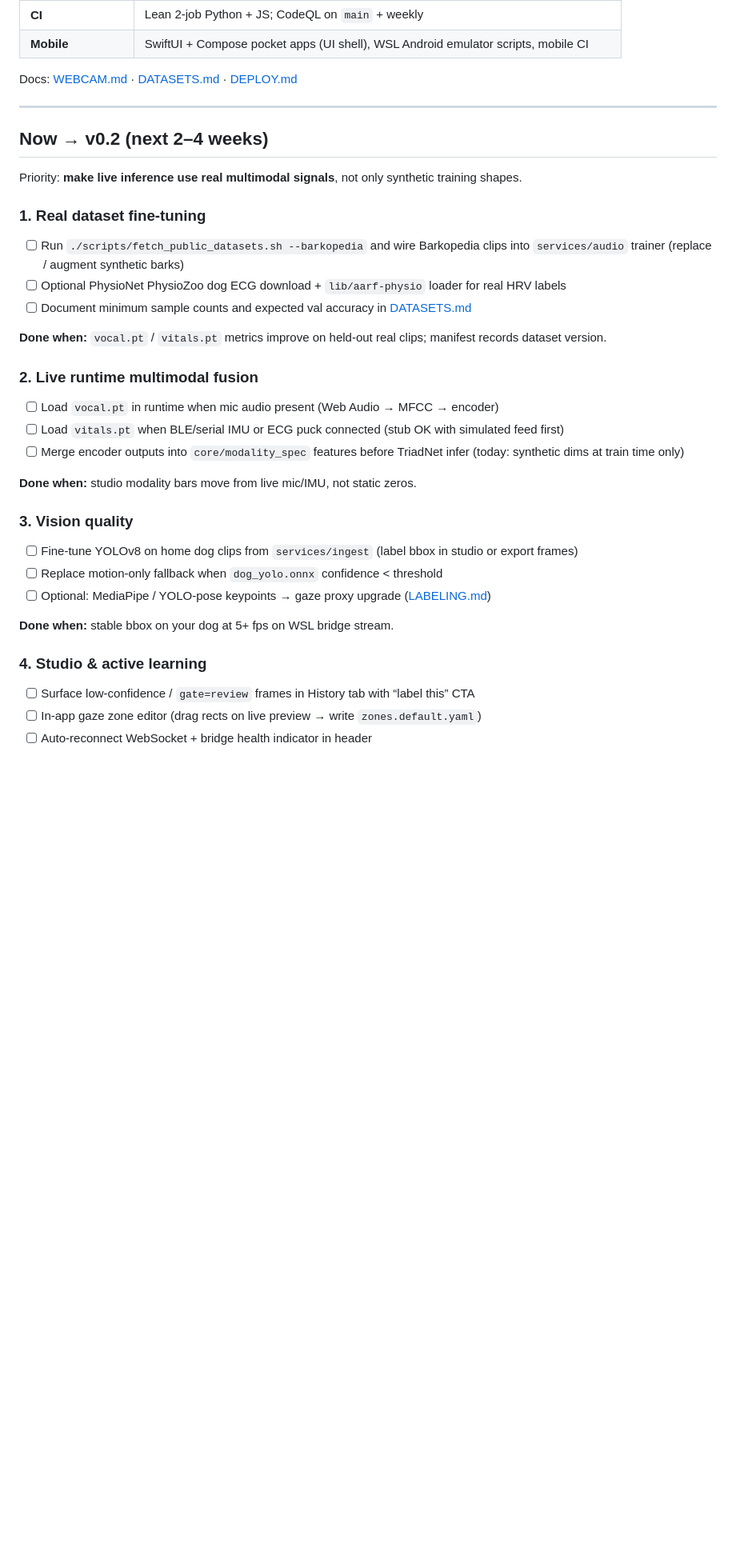
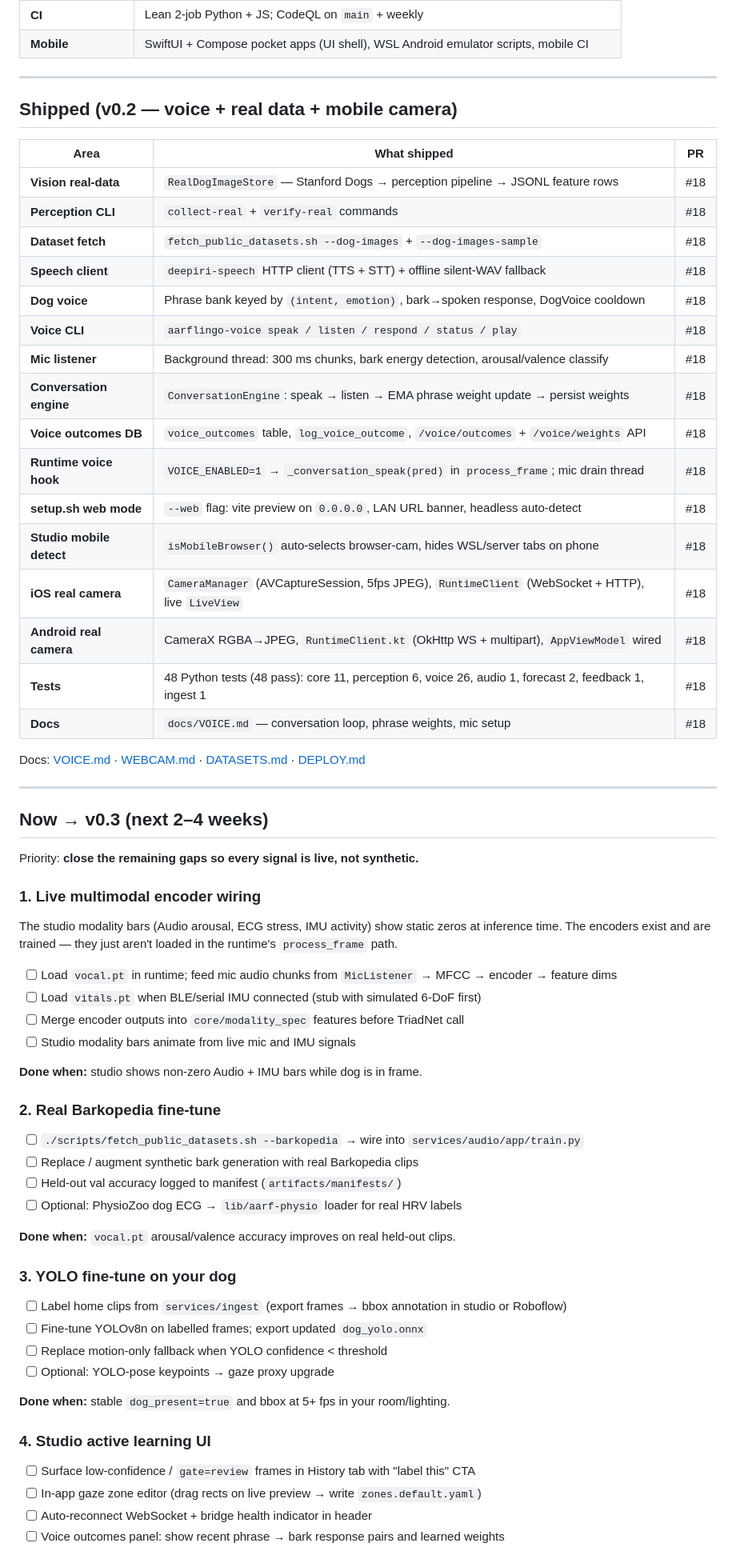
Before and after one commit to Team-Deepiri/deepiri-aarflingo, a Markdown page: docs/ROADMAP.md, the part around one of its changes. Shown at 80% size. Drawn GitHub-style; blank space fills up the shorter version.

```diff
--- a/docs/ROADMAP.md
+++ b/docs/ROADMAP.md
@@ -19,41 +19,72 @@ Living plan for **deepiri-aarflingo**. Updated after multimodal training, WSL we
 | **CI** | Lean 2-job Python + JS; CodeQL on `main` + weekly |
 | **Mobile** | SwiftUI + Compose pocket apps (UI shell), WSL Android emulator scripts, mobile CI |
 
-Docs: [WEBCAM.md](WEBCAM.md) · [DATASETS.md](DATASETS.md) · [DEPLOY.md](DEPLOY.md)
+---
+
+## Shipped (v0.2 — voice + real data + mobile camera)
+
+| Area | What shipped | PR |
+|------|-------------|-----|
+| **Vision real-data** | `RealDogImageStore` — Stanford Dogs → perception pipeline → JSONL feature rows | #18 |
+| **Perception CLI** | `collect-real` + `verify-real` commands | #18 |
+| **Dataset fetch** | `fetch_public_datasets.sh --dog-images` + `--dog-images-sample` | #18 |
+| **Speech client** | `deepiri-speech` HTTP client (TTS + STT) + offline silent-WAV fallback | #18 |
+| **Dog voice** | Phrase bank keyed by `(intent, emotion)`, bark→spoken response, DogVoice cooldown | #18 |
+| **Voice CLI** | `aarflingo-voice speak / listen / respond / status / play` | #18 |
+| **Mic listener** | Background thread: 300 ms chunks, bark energy detection, arousal/valence classify | #18 |
+| **Conversation engine** | `ConversationEngine`: speak → listen → EMA phrase weight update → persist weights | #18 |
+| **Voice outcomes DB** | `voice_outcomes` table, `log_voice_outcome`, `/voice/outcomes` + `/voice/weights` API | #18 |
+| **Runtime voice hook** | `VOICE_ENABLED=1` → `_conversation_speak(pred)` in `process_frame`; mic drain thread | #18 |
+| **setup.sh web mode** | `--web` flag: vite preview on `0.0.0.0`, LAN URL banner, headless auto-detect | #18 |
+| **Studio mobile detect** | `isMobileBrowser()` auto-selects browser-cam, hides WSL/server tabs on phone | #18 |
+| **iOS real camera** | `CameraManager` (AVCaptureSession, 5fps JPEG), `RuntimeClient` (WebSocket + HTTP), live `LiveView` | #18 |
+| **Android real camera** | CameraX RGBA→JPEG, `RuntimeClient.kt` (OkHttp WS + multipart), `AppViewModel` wired | #18 |
+| **Tests** | 48 Python tests (48 pass): core 11, perception 6, voice 26, audio 1, forecast 2, feedback 1, ingest 1 | #18 |
+| **Docs** | `docs/VOICE.md` — conversation loop, phrase weights, mic setup | #18 |
+
+Docs: [VOICE.md](VOICE.md) · [WEBCAM.md](WEBCAM.md) · [DATASETS.md](DATASETS.md) · [DEPLOY.md](DEPLOY.md)
 
 ---
 
-## Now → v0.2 (next 2–4 weeks)
+## Now → v0.3 (next 2–4 weeks)
 
-Priority: **make live inference use real multimodal signals**, not only synthetic training shapes.
+Priority: **close the remaining gaps so every signal is live, not synthetic.**
 
-### 1. Real dataset fine-tuning
+### 1. Live multimodal encoder wiring
 
-- [ ] Run `./scripts/fetch_public_datasets.sh --barkopedia` and wire Barkopedia clips into `services/audio` trainer (replace / augment synthetic barks)
-- [ ] Optional PhysioNet PhysioZoo dog ECG download + `lib/aarf-physio` loader for real HRV labels
-- [ ] Document minimum sample counts and expected val accuracy in [DATASETS.md](DATASETS.md)
+The studio modality bars (Audio arousal, ECG stress, IMU activity) show static zeros at
+inference time. The encoders exist and are trained — they just aren't loaded in the
+runtime's `process_frame` path.
 
-**Done when:** `vocal.pt` / `vitals.pt` metrics improve on held-out real clips; manifest records dataset version.
+- [ ] Load `vocal.pt` in runtime; feed mic audio chunks from `MicListener` → MFCC → encoder → feature dims
+- [ ] Load `vitals.pt` when BLE/serial IMU connected (stub with simulated 6-DoF first)
+- [ ] Merge encoder outputs into `core/modality_spec` features before TriadNet call
+- [ ] Studio modality bars animate from live mic and IMU signals
 
-### 2. Live runtime multimodal fusion
+**Done when:** studio shows non-zero Audio + IMU bars while dog is in frame.
 
-- [ ] Load `vocal.pt` in runtime when mic audio present (Web Audio → MFCC → encoder)
-- [ ] Load `vitals.pt` when BLE/serial IMU or ECG puck connected (stub OK with simulated feed first)
-- [ ] Merge encoder outputs into `core/modality_spec` features before TriadNet infer (today: synthetic dims at train time only)
+### 2. Real Barkopedia fine-tune
 
-**Done when:** studio modality bars move from live mic/IMU, not static zeros.
+- [ ] `./scripts/fetch_public_datasets.sh --barkopedia` → wire into `services/audio/app/train.py`
+- [ ] Replace / augment synthetic bark generation with real Barkopedia clips
+- [ ] Held-out val accuracy logged to manifest (`artifacts/manifests/`)
+- [ ] Optional: PhysioZoo dog ECG → `lib/aarf-physio` loader for real HRV labels
 
-### 3. Vision quality
+**Done when:** `vocal.pt` arousal/valence accuracy improves on real held-out clips.
 
-- [ ] Fine-tune YOLOv8 on home dog clips from `services/ingest` (label bbox in studio or export frames)
-- [ ] Replace motion-only fallback when `dog_yolo.onnx` confidence &lt; threshold
-- [ ] Optional: MediaPipe / YOLO-pose keypoints → gaze proxy upgrade ([LABELING.md](LABELING.md))
+### 3. YOLO fine-tune on your dog
 
-**Done when:** stable bbox on your dog at 5+ fps on WSL bridge stream.
+- [ ] Label home clips from `services/ingest` (export frames → bbox annotation in studio or Roboflow)
+- [ ] Fine-tune YOLOv8n on labelled frames; export updated `dog_yolo.onnx`
+- [ ] Replace motion-only fallback when YOLO confidence < threshold
+- [ ] Optional: YOLO-pose keypoints → gaze proxy upgrade
 
-### 4. Studio & active learning
+**Done when:** stable `dog_present=true` and bbox at 5+ fps in your room/lighting.
 
-- [ ] Surface low-confidence / `gate=review` frames in History tab with “label this” CTA
+### 4. Studio active learning UI
+
+- [ ] Surface low-confidence / `gate=review` frames in History tab with "label this" CTA
 - [ ] In-app gaze zone editor (drag rects on live preview → write `zones.default.yaml`)
 - [ ] Auto-reconnect WebSocket + bridge health indicator in header
+- [ ] Voice outcomes panel: show recent phrase → bark response pairs and learned weights
 
```
Also changed, not shown: other parts of docs/ROADMAP.md (+61 -25 lines).
